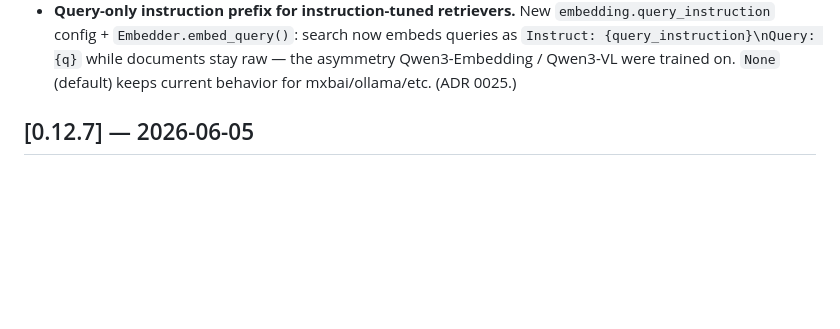
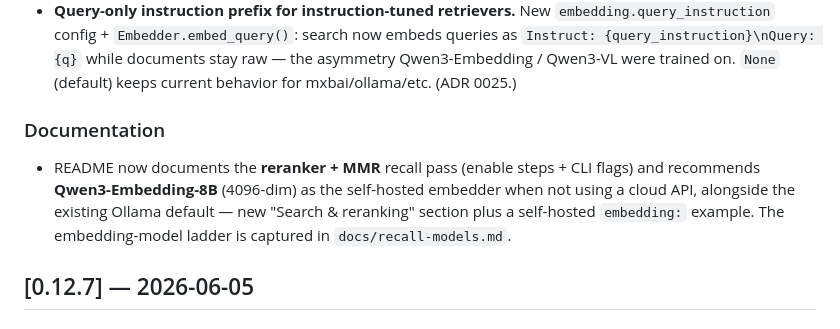
Before and after one commit to Memstem/memstem, a Markdown page: CHANGELOG.md, the part around the change. Rendered like a GitHub page; blank space fills up the shorter version.

```diff
--- a/CHANGELOG.md
+++ b/CHANGELOG.md
@@ -52,6 +52,14 @@ and this project adheres to [Semantic Versioning](https://semver.org/spec/v2.0.0
   embeds queries as `Instruct: {query_instruction}\nQuery: {q}` while documents
   stay raw — the asymmetry Qwen3-Embedding / Qwen3-VL were trained on. `None`
   (default) keeps current behavior for mxbai/ollama/etc. (ADR 0025.)
+
+### Documentation
+
+- README now documents the **reranker + MMR** recall pass (enable steps + CLI
+  flags) and recommends **Qwen3-Embedding-8B** (4096-dim) as the self-hosted
+  embedder when not using a cloud API, alongside the existing Ollama default —
+  new "Search & reranking" section plus a self-hosted `embedding:` example. The
+  embedding-model ladder is captured in `docs/recall-models.md`.
 
 ## [0.12.7] — 2026-06-05
 
```
Also changed, not shown: README.md (+51 -3 lines), docs/recall-models.md (+17 -0 lines).
